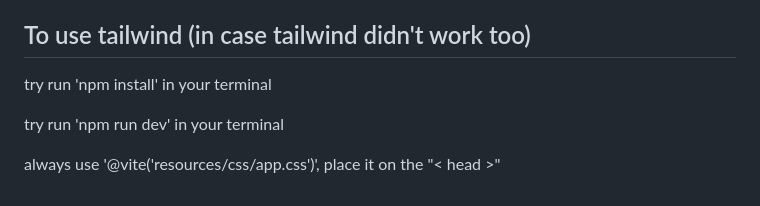
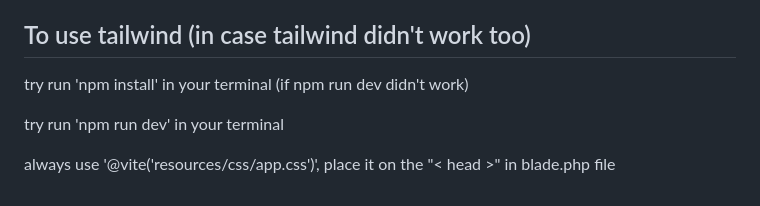
Before and after one commit to RaihanFazzaufaR/Project-Base-Learning-2024, a Markdown page: README.md, the part around the change. GitHub-like rendering.

```diff
--- a/README.md
+++ b/README.md
@@ -76,8 +76,8 @@ try run 'php artisan key:generate' in terminal then try open the correct URL
 try run 'php artisan config:cache' in terminal to refresh
 
 ## To use tailwind (in case tailwind didn't work too)
-try run 'npm install' in your terminal
+try run 'npm install' in your terminal (if npm run dev didn't work)
 
 try run 'npm run dev' in your terminal
 
-always use '@vite('resources/css/app.css')', place it on the "< head >"
+always use '@vite('resources/css/app.css')', place it on the "< head >" in blade.php file
```
